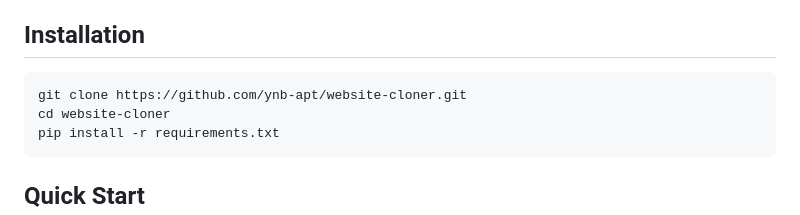
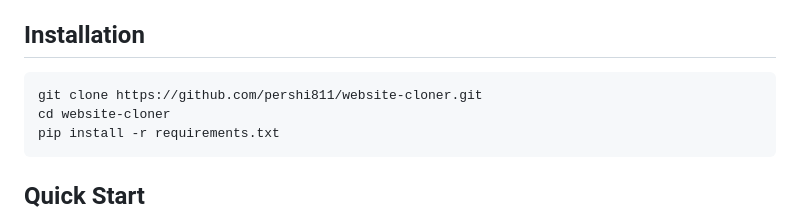
Before and after one commit to Vexo-Sirramenboi/website-cloner, a Markdown page: README.md, the part around the change. Drawn GitHub-style.

````diff
--- a/README.md
+++ b/README.md
@@ -23,7 +23,7 @@ A Python tool that downloads a complete website — including HTML, CSS, JavaScr
 ## Installation
 
 ```bash
-git clone https://github.com/ynb-apt/website-cloner.git
+git clone https://github.com/pershi811/website-cloner.git
 cd website-cloner
 pip install -r requirements.txt
 ```
````
